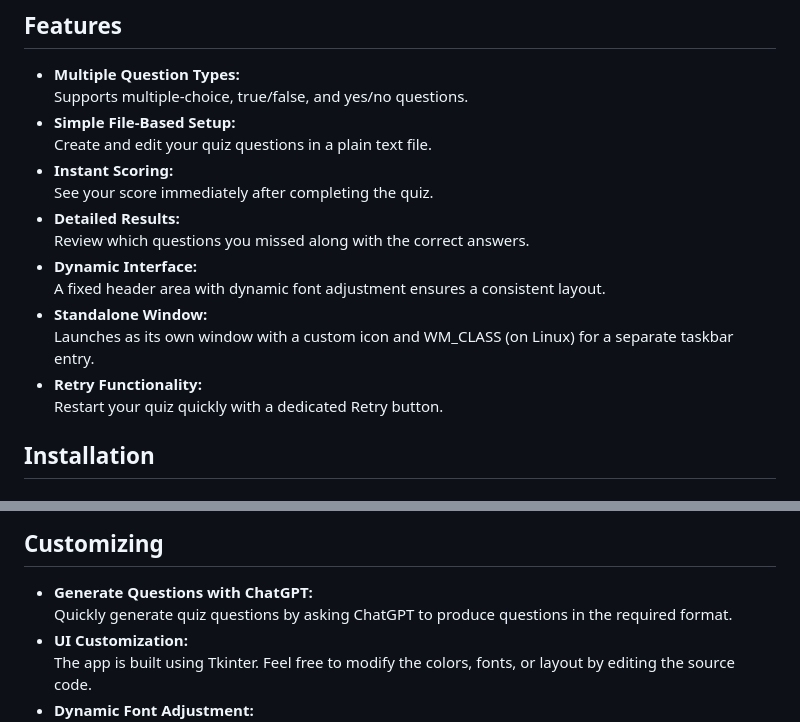
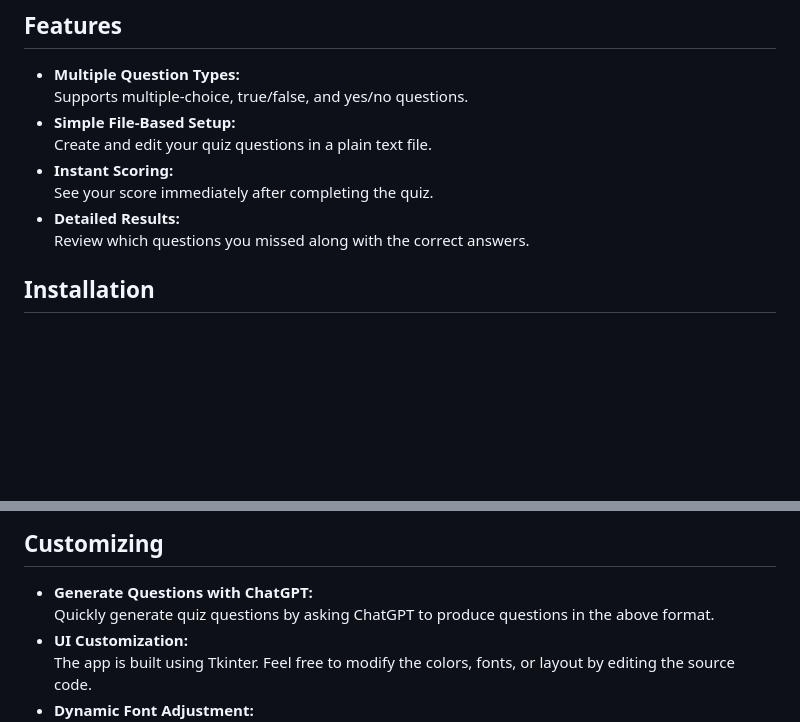
Before and after one commit to seanyates76/Ez-Quiz-App, a Markdown page: README.md, 2 parts joined by grey strips. Drawn GitHub-style; blank space fills up the shorter version.

```diff
--- a/README.md
+++ b/README.md
@@ -30,12 +30,6 @@ Easily run a quiz from a simple text file. This lightweight Python application a
   See your score immediately after completing the quiz.
 - **Detailed Results:**
   Review which questions you missed along with the correct answers.
-- **Dynamic Interface:**
-  A fixed header area with dynamic font adjustment ensures a consistent layout.
-- **Standalone Window:**
-  Launches as its own window with a custom icon and WM_CLASS (on Linux) for a separate taskbar entry.
-- **Retry Functionality:**
-  Restart your quiz quickly with a dedicated Retry button.
 
 ## Installation
 
@@ -97,7 +91,7 @@ YN|Are apples fruits?|Y
 ## Customizing
 
 - **Generate Questions with ChatGPT:**
-  Quickly generate quiz questions by asking ChatGPT to produce questions in the required format.
+  Quickly generate quiz questions by asking ChatGPT to produce questions in the above format.
 - **UI Customization:**
   The app is built using Tkinter. Feel free to modify the colors, fonts, or layout by editing the source code.
 - **Dynamic Font Adjustment:**
```
